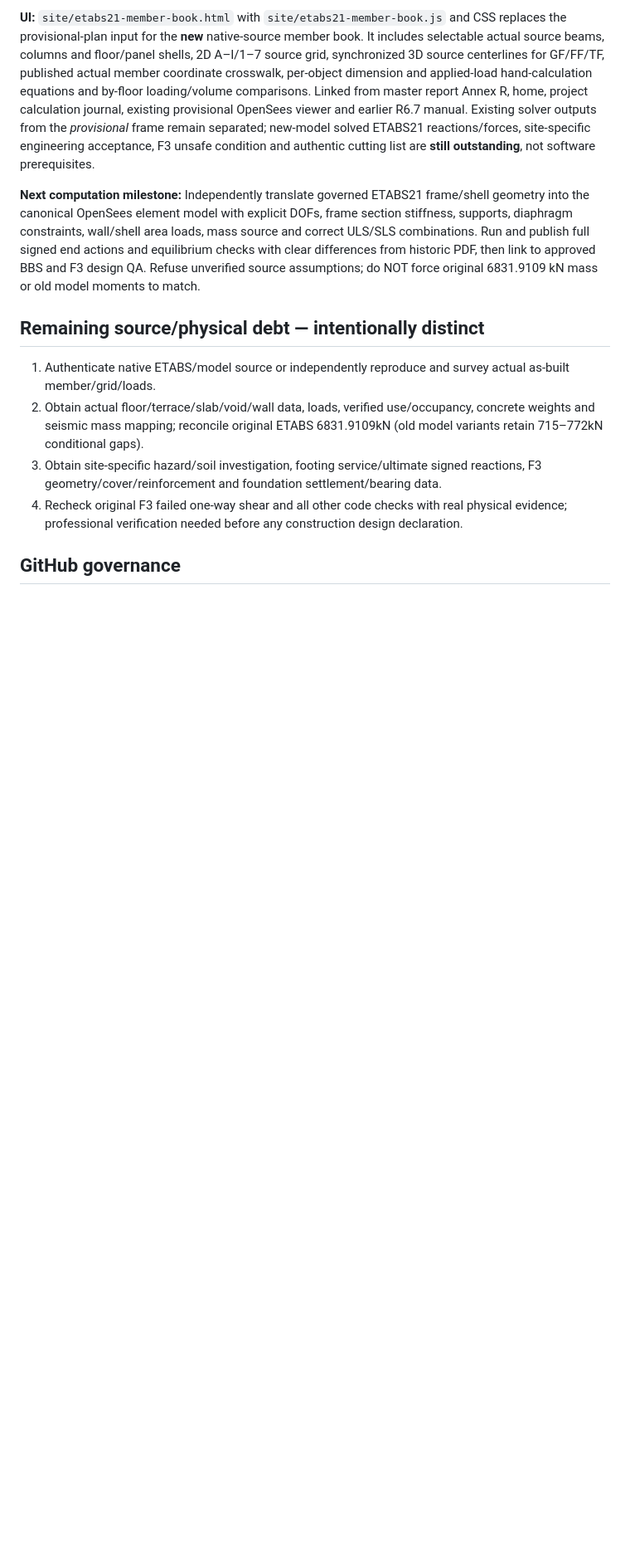
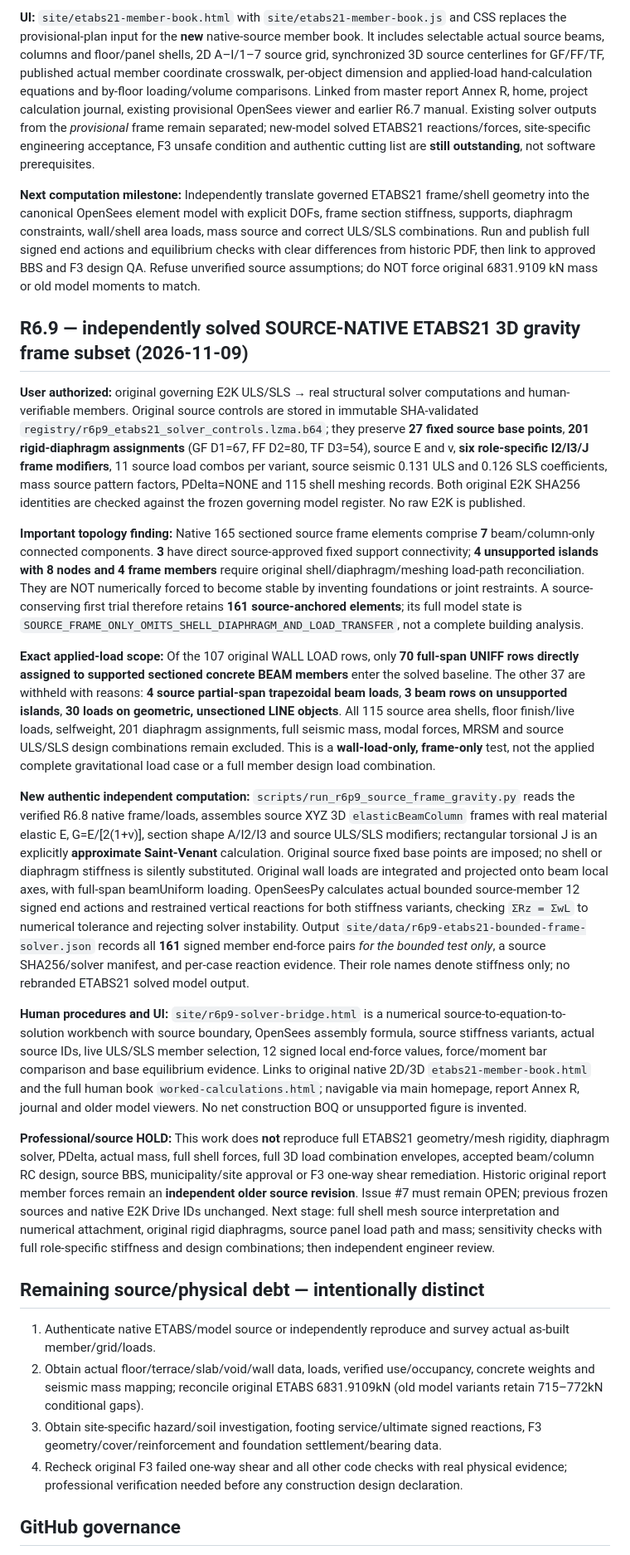
Before and after one commit to FabinGurung/JP_Structural_Analysis, a Markdown page: docs/ENGINE_ROADMAP_AND_DEBT_20261029.md, the part around the change. Shown at 83% size. Rendered like a GitHub page; blank space fills up the shorter version.

Commit message:
docs(r6.9): governed numerical source-to-solver steps, coverage deficits and correct engineering holds

```diff
--- a/docs/ENGINE_ROADMAP_AND_DEBT_20261029.md
+++ b/docs/ENGINE_ROADMAP_AND_DEBT_20261029.md
@@ -178,6 +178,21 @@ A **distinct versioned R6.2 four-mode input** preserves the earlier R6.1 six-mod
 
 **Next computation milestone:** Independently translate governed ETABS21 frame/shell geometry into the canonical OpenSees element model with explicit DOFs, frame section stiffness, supports, diaphragm constraints, wall/shell area loads, mass source and correct ULS/SLS combinations. Run and publish full signed end actions and equilibrium checks with clear differences from historic PDF, then link to approved BBS and F3 design QA. Refuse unverified source assumptions; do NOT force original 6831.9109 kN mass or old model moments to match.
 
+
+## R6.9 — independently solved SOURCE-NATIVE ETABS21 3D gravity frame subset (2026-11-09)
+
+**User authorized:** original governing E2K ULS/SLS → real structural solver computations and human-verifiable members. Original source controls are stored in immutable SHA-validated `registry/r6p9_etabs21_solver_controls.lzma.b64`; they preserve **27 fixed source base points**, **201 rigid-diaphragm assignments** (GF D1=67, FF D2=80, TF D3=54), source E and ν, **six role-specific I2/I3/J frame modifiers**, 11 source load combos per variant, source seismic 0.131 ULS and 0.126 SLS coefficients, mass source pattern factors, PDelta=NONE and 115 shell meshing records. Both original E2K SHA256 identities are checked against the frozen governing model register. No raw E2K is published.
+
+**Important topology finding:** Native 165 sectioned source frame elements comprise **7** beam/column-only connected components. **3** have direct source-approved fixed support connectivity; **4 unsupported islands with 8 nodes and 4 frame members** require original shell/diaphragm/meshing load-path reconciliation. They are NOT numerically forced to become stable by inventing foundations or joint restraints. A source-conserving first trial therefore retains **161 source-anchored elements**; its full model state is `SOURCE_FRAME_ONLY_OMITS_SHELL_DIAPHRAGM_AND_LOAD_TRANSFER`, not a complete building analysis.
+
+**Exact applied-load scope:** Of the 107 original WALL LOAD rows, only **70 full-span UNIFF rows directly assigned to supported sectioned concrete BEAM members** enter the solved baseline. The other 37 are withheld with reasons: **4 source partial-span trapezoidal beam loads**, **3 beam rows on unsupported islands**, **30 loads on geometric, unsectioned LINE objects**. All 115 source area shells, floor finish/live loads, selfweight, 201 diaphragm assignments, full seismic mass, modal forces, MRSM and source ULS/SLS design combinations remain excluded. This is a **wall-load-only, frame-only** test, not the applied complete gravitational load case or a full member design load combination.
+
+**New authentic independent computation:** `scripts/run_r6p9_source_frame_gravity.py` reads the verified R6.8 native frame/loads, assembles source XYZ 3D `elasticBeamColumn` frames with real material elastic E, G=E/[2(1+ν)], section shape A/I2/I3 and source ULS/SLS modifiers; rectangular torsional J is an explicitly **approximate Saint-Venant** calculation. Original source fixed base points are imposed; no shell or diaphragm stiffness is silently substituted. Original wall loads are integrated and projected onto beam local axes, with full-span beamUniform loading. OpenSeesPy calculates actual bounded source-member 12 signed end actions and restrained vertical reactions for both stiffness variants, checking `ΣRz = ΣwL` to numerical tolerance and rejecting solver instability. Output `site/data/r6p9-etabs21-bounded-frame-solver.json` records all **161** signed member end-force pairs *for the bounded test only*, a source SHA256/solver manifest, and per-case reaction evidence. Their role names denote stiffness only; no rebranded ETABS21 solved model output.
+
+**Human procedures and UI:** `site/r6p9-solver-bridge.html` is a numerical source-to-equation-to-solution workbench with source boundary, OpenSees assembly formula, source stiffness variants, actual source IDs, live ULS/SLS member selection, 12 signed local end-force values, force/moment bar comparison and base equilibrium evidence. Links to original native 2D/3D `etabs21-member-book.html` and the full human book `worked-calculations.html`; navigable via main homepage, report Annex R, journal and older model viewers. No net construction BOQ or unsupported figure is invented.
+
+**Professional/source HOLD:** This work does **not** reproduce full ETABS21 geometry/mesh rigidity, diaphragm solver, PDelta, actual mass, full shell forces, full 3D load combination envelopes, accepted beam/column RC design, source BBS, municipality/site approval or F3 one-way shear remediation. Historic original report member forces remain an **independent older source revision**. Issue #7 must remain OPEN; previous frozen sources and native E2K Drive IDs unchanged. Next stage: full shell mesh source interpretation and numerical attachment, original rigid diaphragms, source panel load path and mass; sensitivity checks with full role-specific stiffness and design combinations; then independent engineer review.
+
 ## Remaining source/physical debt — intentionally distinct
 
 1. Authenticate native ETABS/model source or independently reproduce and survey actual as-built member/grid/loads.
```
